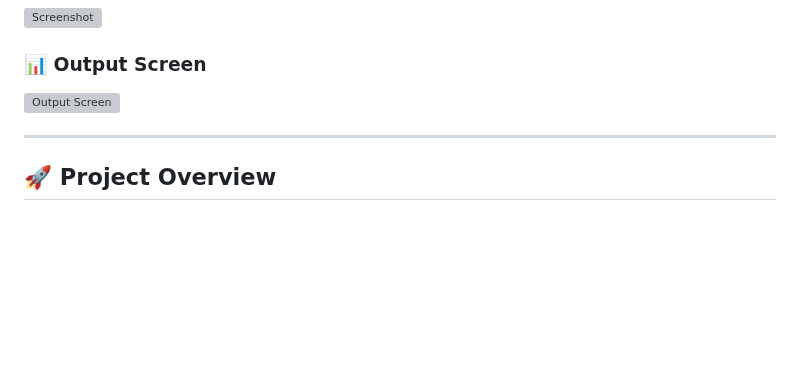
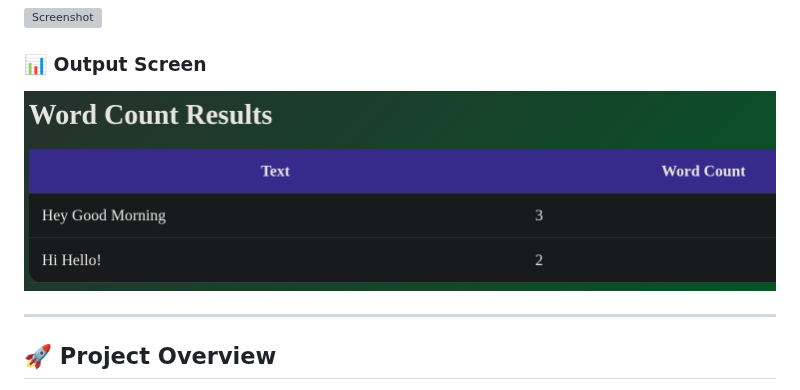
Before and after one commit to shyamdevk/Word-Counter-Application-with-Docker-Compose, a Markdown page: README.md, the part around the change. GitHub-like rendering; blank space fills up the shorter version; grey boxes are pictures that could not be loaded.

```diff
--- a/README.md
+++ b/README.md
@@ -11,7 +11,7 @@ It takes user input text, processes the job using a worker queue, stores results
 ![Screenshot](https://github.com/shyamdevk/Word-Counter-Application-with-Docker-Compose/blob/images/archi.png)
 
 ### 📊 Output Screen
-![Output Screen](./images/out.png)
+![Output Screen](out.png)
 
 ---
 
```
